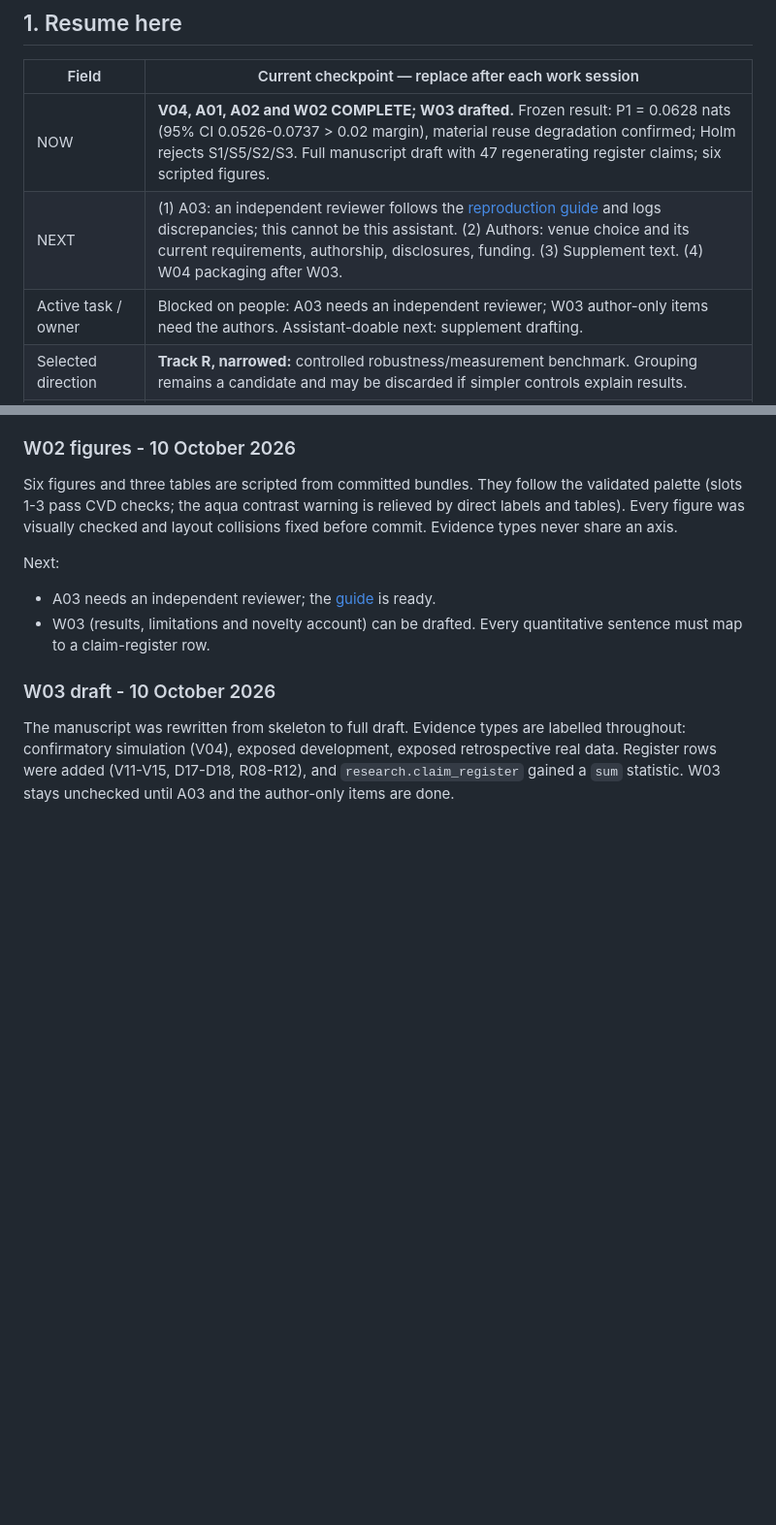
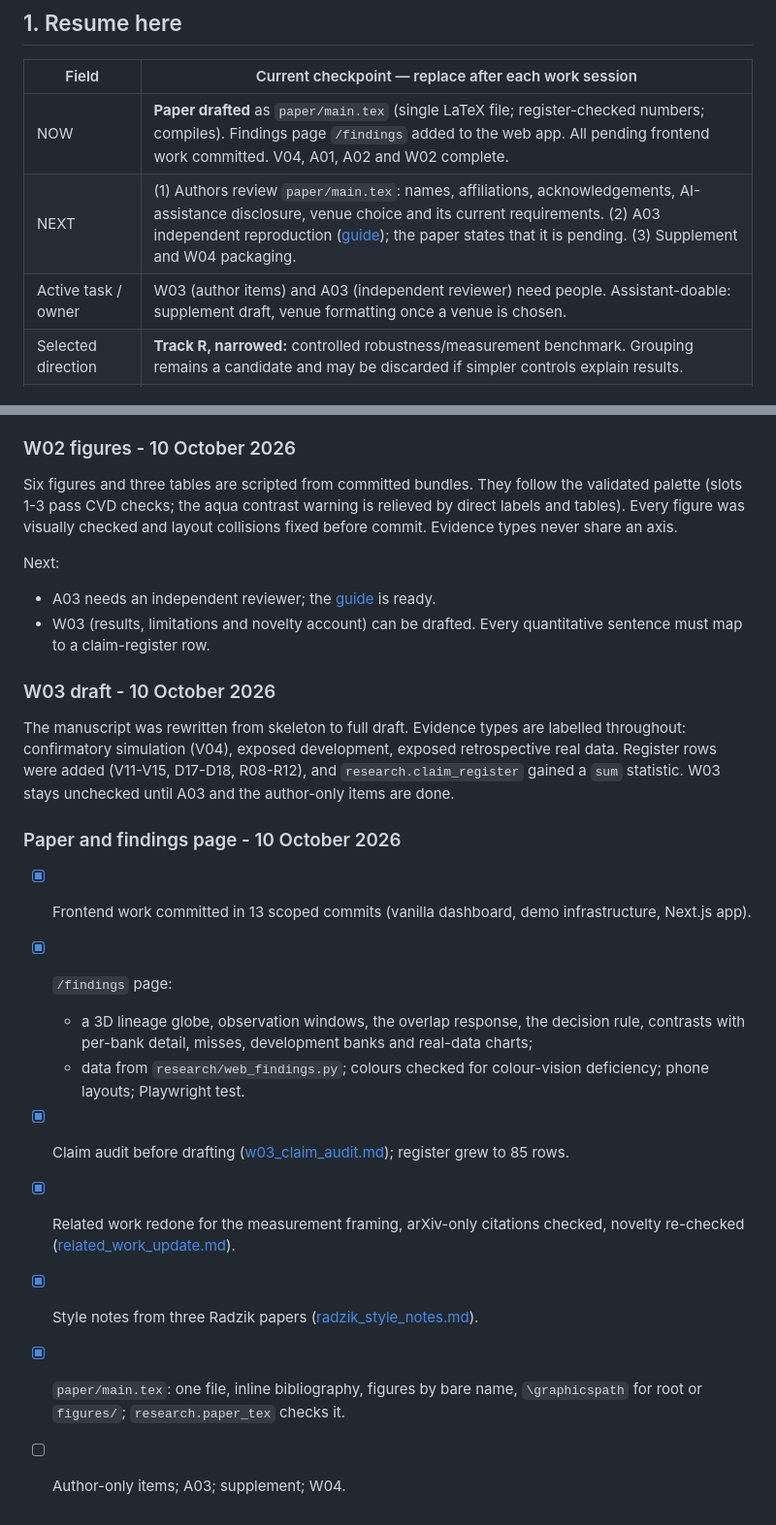
Before and after one commit to NitinTheGreat/conjunction-triage-agent, a Markdown page: RESEARCH_CHECKLIST.md, 2 parts joined by grey strips. Shown at 97% size. Drawn GitHub-style; blank space fills up the shorter version.

Commit message:
Record the paper draft, findings page and request decisions in the checklist

```diff
--- a/RESEARCH_CHECKLIST.md
+++ b/RESEARCH_CHECKLIST.md
@@ -10,9 +10,9 @@ This is the live execution record. Update it as work happens. Checked preparatio
 
 | Field | Current checkpoint — replace after each work session |
 |---|---|
-| NOW | **V04, A01, A02 and W02 COMPLETE; W03 drafted.** Frozen result: P1 = 0.0628 nats (95% CI 0.0526-0.0737 > 0.02 margin), material reuse degradation confirmed; Holm rejects S1/S5/S2/S3. Full manuscript draft with 47 regenerating register claims; six scripted figures. |
-| NEXT | (1) A03: an independent reviewer follows the [reproduction guide](docs/research/execution/a03_reproduction_guide.md) and logs discrepancies; this cannot be this assistant. (2) Authors: venue choice and its current requirements, authorship, disclosures, funding. (3) Supplement text. (4) W04 packaging after W03. |
-| Active task / owner | Blocked on people: A03 needs an independent reviewer; W03 author-only items need the authors. Assistant-doable next: supplement drafting. |
+| NOW | **Paper drafted** as `paper/main.tex` (single LaTeX file; register-checked numbers; compiles). Findings page `/findings` added to the web app. All pending frontend work committed. V04, A01, A02 and W02 complete. |
+| NEXT | (1) Authors review `paper/main.tex`: names, affiliations, acknowledgements, AI-assistance disclosure, venue choice and its current requirements. (2) A03 independent reproduction ([guide](docs/research/execution/a03_reproduction_guide.md)); the paper states that it is pending. (3) Supplement and W04 packaging. |
+| Active task / owner | W03 (author items) and A03 (independent reviewer) need people. Assistant-doable: supplement draft, venue formatting once a venue is chosen. |
 | Selected direction | **Track R, narrowed:** controlled robustness/measurement benchmark. Grouping remains a candidate and may be discarded if simpler controls explain results. |
 | Conditional extension | **Track E:** independent real-data efficacy, only after access and statistical requirements pass. |
 | Research blockers | None preventing V01/V02 preparation. Full methods for some close papers and independent operational data remain unavailable; no novelty or real efficacy claim is established. |
@@ -908,3 +913,15 @@ labelled throughout: confirmatory simulation (V04), exposed development, exposed
 retrospective real data. Register rows were added (V11-V15, D17-D18, R08-R12),
 and `research.claim_register` gained a `sum` statistic. W03 stays unchecked until
 A03 and the author-only items are done.
+
+### Paper and findings page - 10 October 2026
+
+- [x] Frontend work committed in 13 scoped commits (vanilla dashboard, demo infrastructure, Next.js app).
+- [x] `/findings` page:
+  - a 3D lineage globe, observation windows, the overlap response, the decision rule, contrasts with per-bank detail, misses, development banks and real-data charts;
+  - data from `research/web_findings.py`; colours checked for colour-vision deficiency; phone layouts; Playwright test.
+- [x] Claim audit before drafting ([w03_claim_audit.md](docs/research/execution/w03_claim_audit.md)); register grew to 85 rows.
+- [x] Related work redone for the measurement framing, arXiv-only citations checked, novelty re-checked ([related_work_update.md](docs/research/2026-10-10/related_work_update.md)).
+- [x] Style notes from three Radzik papers ([radzik_style_notes.md](docs/research/writing/radzik_style_notes.md)).
+- [x] `paper/main.tex`: one file, inline bibliography, figures by bare name, `\graphicspath` for root or `figures/`; `research.paper_tex` checks it.
+- [ ] Author-only items; A03; supplement; W04.
```
Also changed, not shown: other parts of RESEARCH_CHECKLIST.md (+8 -3 lines).
